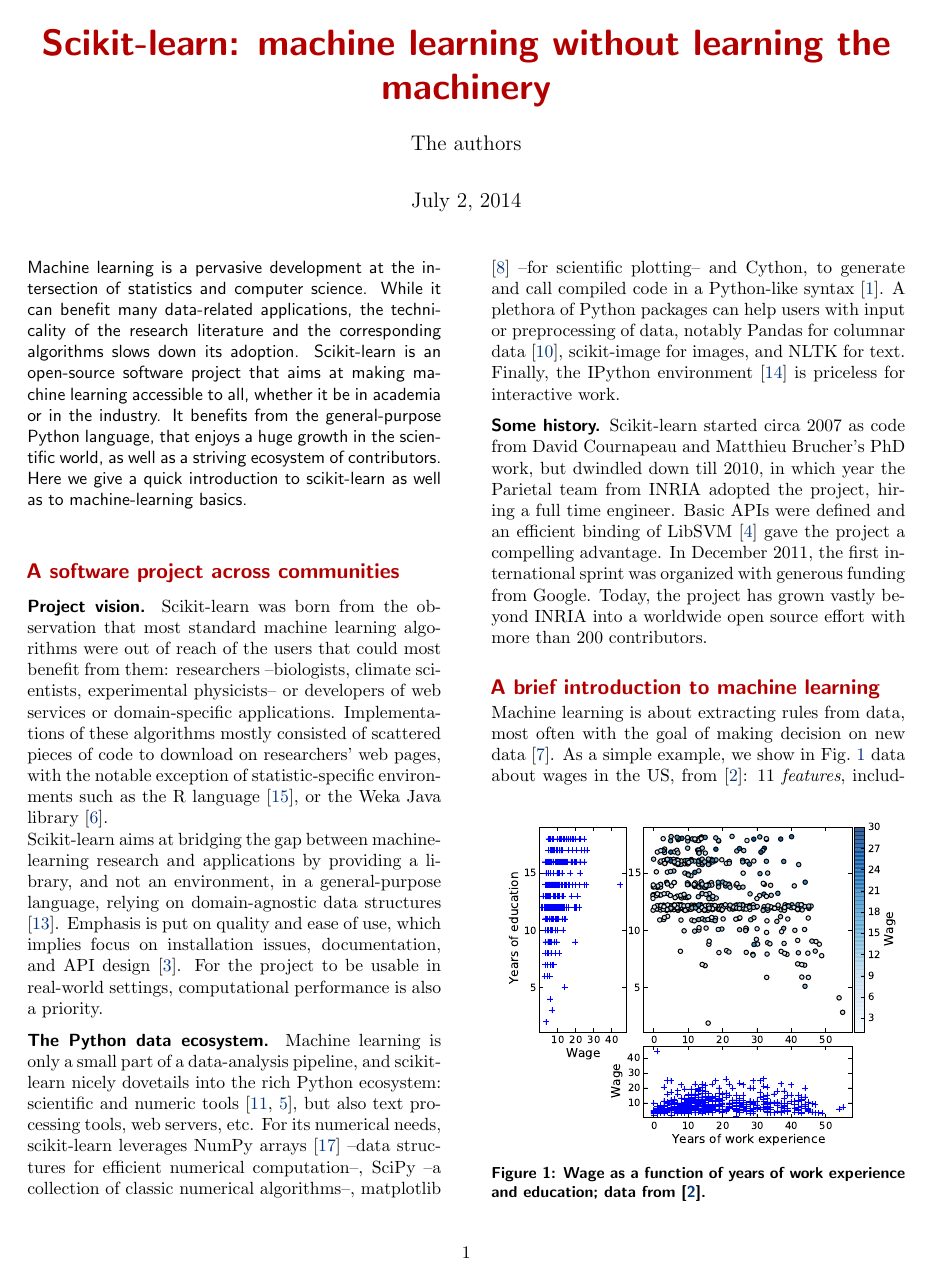
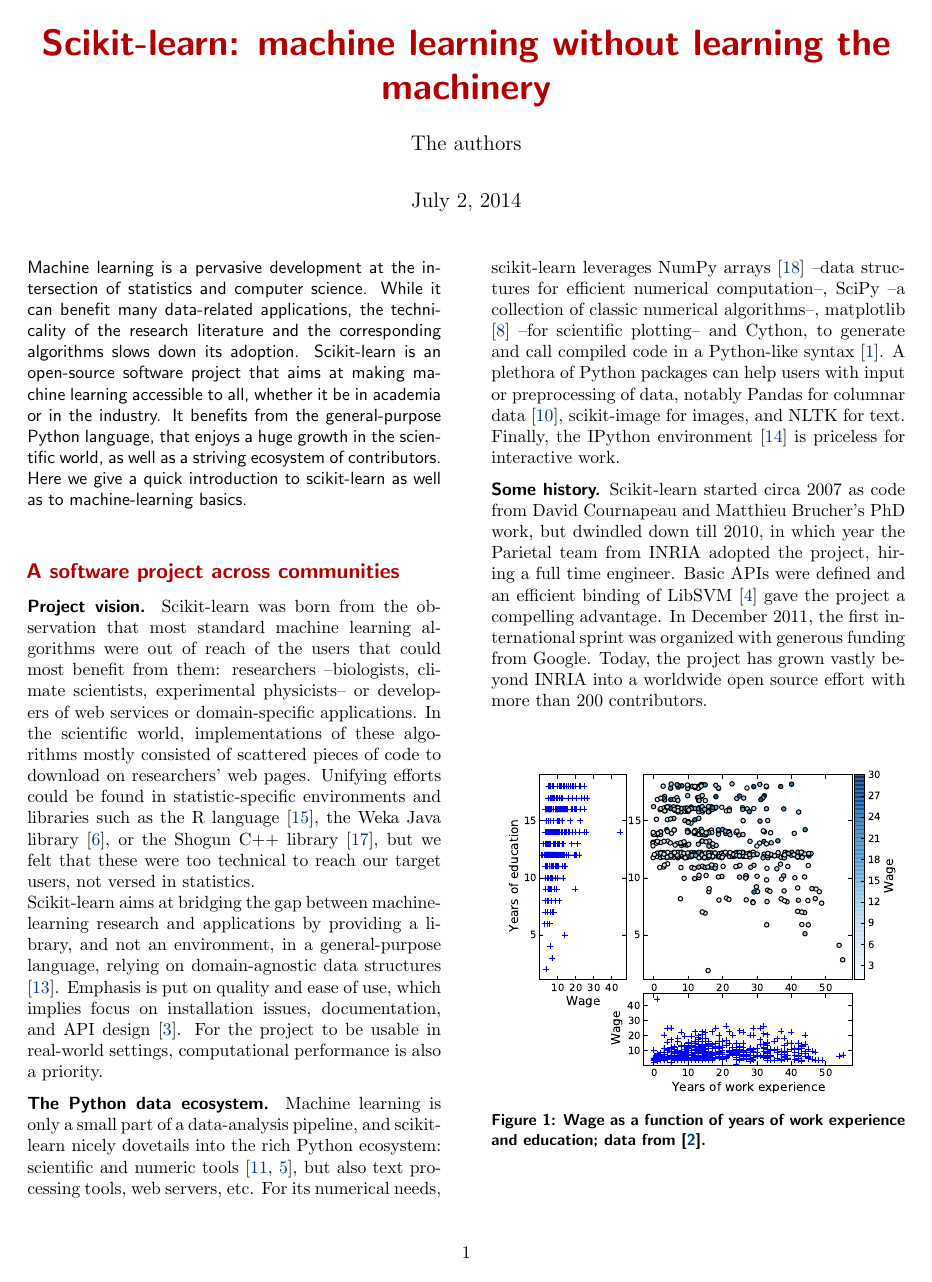
Before and after one commit to Parietal-INRIA/scikit-learn-magazine, a LaTeX paper (article.tex): page 1 of 5. Compiled offline with pdfLaTeX.

Commit message:
Rework intro to be less pronounced

```diff
--- a/article.tex
+++ b/article.tex
@@ -72,11 +72,13 @@
 scientists, experimental physicists-- or developers of web
 services or domain-specific applications.
 %
-Implementations of these algorithms
+In the scientific world, implementations of these algorithms
 mostly consisted of scattered pieces of code to download
-on researchers' web pages, with the notable exception of
-statistic-specific environments such as the R language \cite{Rmanual}, or
-the Weka Java library \cite{hall2009weka}.
+on researchers' web pages. Unifying efforts could be found in
+statistic-specific environments and libraries such as the R
+language \cite{Rmanual}, the Weka Java library \cite{hall2009weka}, or
+the Shogun C++ library \cite{sonnenburg2010}, but we felt that these were
+too technical to reach our target users, not versed in statistics.
 
 Scikit-learn aims at bridging the gap between machine-learning research and
 applications by providing a library, and not an environment, in a
```
Also changed, not shown: paper.bib (+9 -0 lines), article.tex (18 more changed lines).
